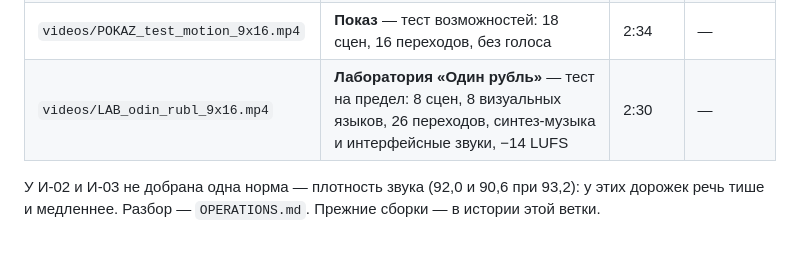
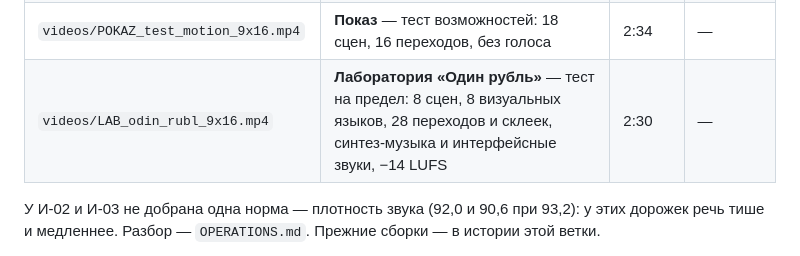
Before and after one commit to MrTailsGH/lanskoy-motion, a Markdown page: README.md, the part around the change. Rendered like a GitHub page.

Commit message:
README: число переходов лаборатории
Co-Authored-By: Claude Opus 5.5 <noreply@anthropic.com>
Claude-Session: https://claude.ai/code/session_01XT1AQti5yWZYgZH6A5N1gZ

```diff
--- a/README.md
+++ b/README.md
@@ -27,7 +27,7 @@ git clone --branch renders --depth 1 https://github.com/MrTailsGH/lanskoy-motion
 | `videos/I-04_vash_nol_9x16.mp4` | Ваш ноль | 45,30 с | 6 из 6 |
 | `videos/I-05_pribyl_est_9x16.mp4` | Прибыль есть, денег нет | 55,22 с | 6 из 6 |
 | `videos/POKAZ_test_motion_9x16.mp4` | **Показ** — тест возможностей: 18 сцен, 16 переходов, без голоса | 2:34 | — |
-| `videos/LAB_odin_rubl_9x16.mp4` | **Лаборатория «Один рубль»** — тест на предел: 8 сцен, 8 визуальных языков, 26 переходов, синтез-музыка и интерфейсные звуки, −14 LUFS | 2:30 | — |
+| `videos/LAB_odin_rubl_9x16.mp4` | **Лаборатория «Один рубль»** — тест на предел: 8 сцен, 8 визуальных языков, 28 переходов и склеек, синтез-музыка и интерфейсные звуки, −14 LUFS | 2:30 | — |
 
 У И-02 и И-03 не добрана одна норма — плотность звука (92,0 и 90,6 при
 93,2): у этих дорожек речь тише и медленнее. Разбор — `OPERATIONS.md`.
```
